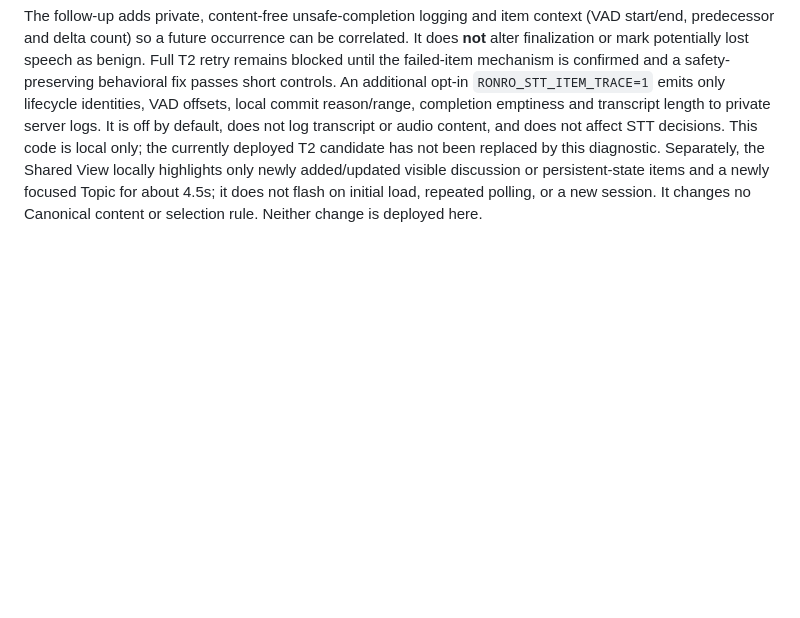
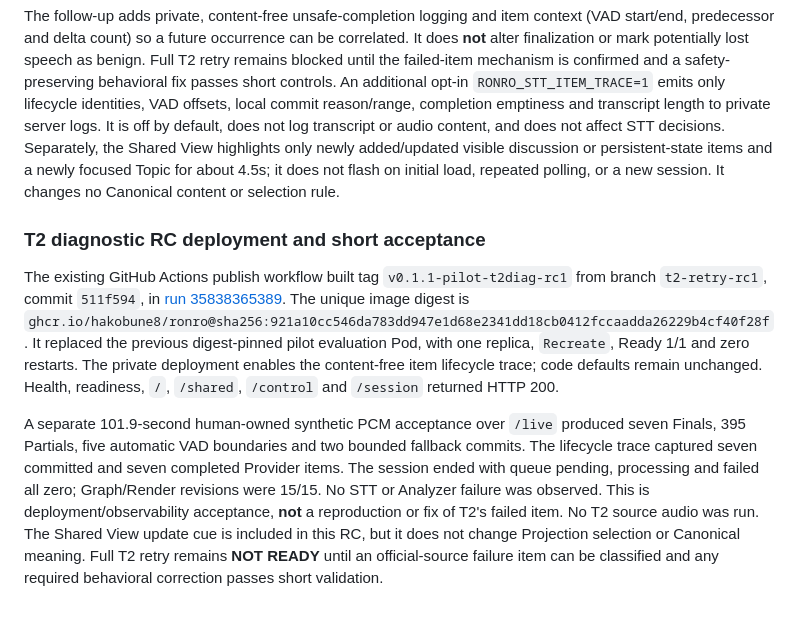
Before and after one commit to hakobune8/ronro, a Markdown page: docs/evaluation/real-world-discussion-evaluation.md, the part around the change. GitHub-like rendering; blank space fills up the shorter version.

Commit message:
Record T2 diagnostic deployment acceptance

```diff
--- a/docs/evaluation/real-world-discussion-evaluation.md
+++ b/docs/evaluation/real-world-discussion-evaluation.md
@@ -2586,9 +2586,32 @@ is confirmed and a safety-preserving behavioral fix passes short controls.
 An additional opt-in `RONRO_STT_ITEM_TRACE=1` emits only lifecycle identities,
 VAD offsets, local commit reason/range, completion emptiness and transcript
 length to private server logs. It is off by default, does not log transcript or
-audio content, and does not affect STT decisions. This code is local only;
-the currently deployed T2 candidate has not been replaced by this diagnostic.
-Separately, the Shared View locally highlights only newly added/updated visible
+audio content, and does not affect STT decisions.
+Separately, the Shared View highlights only newly added/updated visible
 discussion or persistent-state items and a newly focused Topic for about 4.5s;
 it does not flash on initial load, repeated polling, or a new session. It changes no
-Canonical content or selection rule. Neither change is deployed here.
+Canonical content or selection rule.
+
+### T2 diagnostic RC deployment and short acceptance
+
+The existing GitHub Actions publish workflow built tag
+`v0.1.1-pilot-t2diag-rc1` from branch `t2-retry-rc1`, commit `511f594`, in
+[run 35838365389](https://github.com/hakobune8/ronro/actions/runs/35838365389).
+The unique image digest is
+`ghcr.io/hakobune8/ronro@sha256:921a10cc546da783dd947e1d68e2341dd18cb0412fccaadda26229b4cf40f28f`.
+It replaced the previous digest-pinned pilot evaluation Pod, with one replica,
+`Recreate`, Ready 1/1 and zero restarts. The private deployment enables the
+content-free item lifecycle trace; code defaults remain unchanged. Health,
+readiness, `/`, `/shared`, `/control` and `/session` returned HTTP 200.
+
+A separate 101.9-second human-owned synthetic PCM acceptance over `/live`
+produced seven Finals, 395 Partials, five automatic VAD boundaries and two
+bounded fallback commits. The lifecycle trace captured seven committed and
+seven completed Provider items. The session ended with queue pending,
+processing and failed all zero; Graph/Render revisions were 15/15. No STT or
+Analyzer failure was observed. This is deployment/observability acceptance,
+**not** a reproduction or fix of T2's failed item. No T2 source audio was run.
+The Shared View update cue is included in this RC, but it does not change
+Projection selection or Canonical meaning. Full T2 retry remains **NOT READY**
+until an official-source failure item can be classified and any required
+behavioral correction passes short validation.
```
